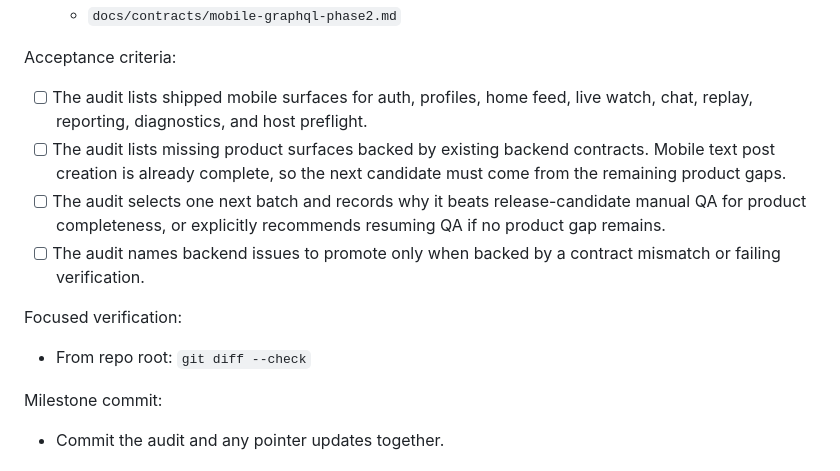
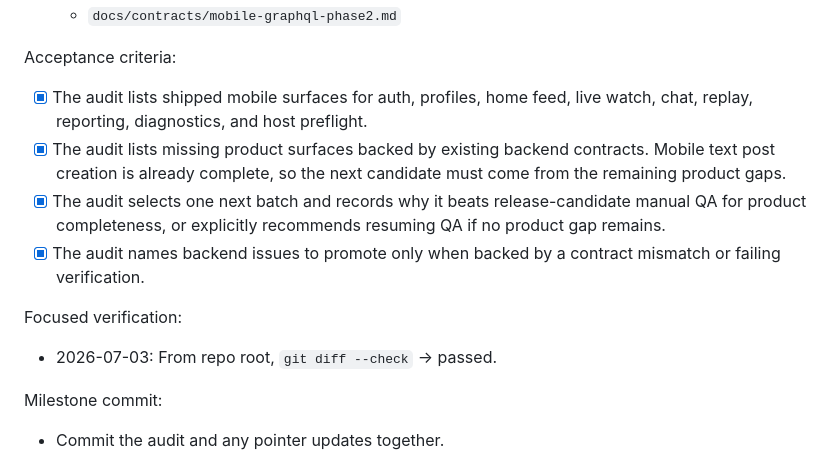
Before and after one commit to Un3qual/livecanvas-backend, a Markdown page: docs/plans/2026-07-01-cross-lane-product-week.md, the part around the change. Rendered like a GitHub page.

Commit message:
Audit next mobile product gap

```diff
--- a/docs/plans/2026-07-01-cross-lane-product-week.md
+++ b/docs/plans/2026-07-01-cross-lane-product-week.md
@@ -203,19 +203,19 @@ Milestone commit:
   - `docs/contracts/mobile-graphql-phase2.md`
 
 Acceptance criteria:
-- [ ] The audit lists shipped mobile surfaces for auth, profiles, home feed,
+- [x] The audit lists shipped mobile surfaces for auth, profiles, home feed,
       live watch, chat, replay, reporting, diagnostics, and host preflight.
-- [ ] The audit lists missing product surfaces backed by existing backend
+- [x] The audit lists missing product surfaces backed by existing backend
       contracts. Mobile text post creation is already complete, so the next
       candidate must come from the remaining product gaps.
-- [ ] The audit selects one next batch and records why it beats release-candidate
+- [x] The audit selects one next batch and records why it beats release-candidate
       manual QA for product completeness, or explicitly recommends resuming QA
       if no product gap remains.
-- [ ] The audit names backend issues to promote only when backed by a contract
+- [x] The audit names backend issues to promote only when backed by a contract
       mismatch or failing verification.
 
 Focused verification:
-- From repo root: `git diff --check`
+- 2026-07-03: From repo root, `git diff --check` -> passed.
 
 Milestone commit:
 - Commit the audit and any pointer updates together.
```
Also changed, not shown: docs/plans/2026-07-06-cross-lane-product-gap-audit.md (added, +167 -0 lines).
